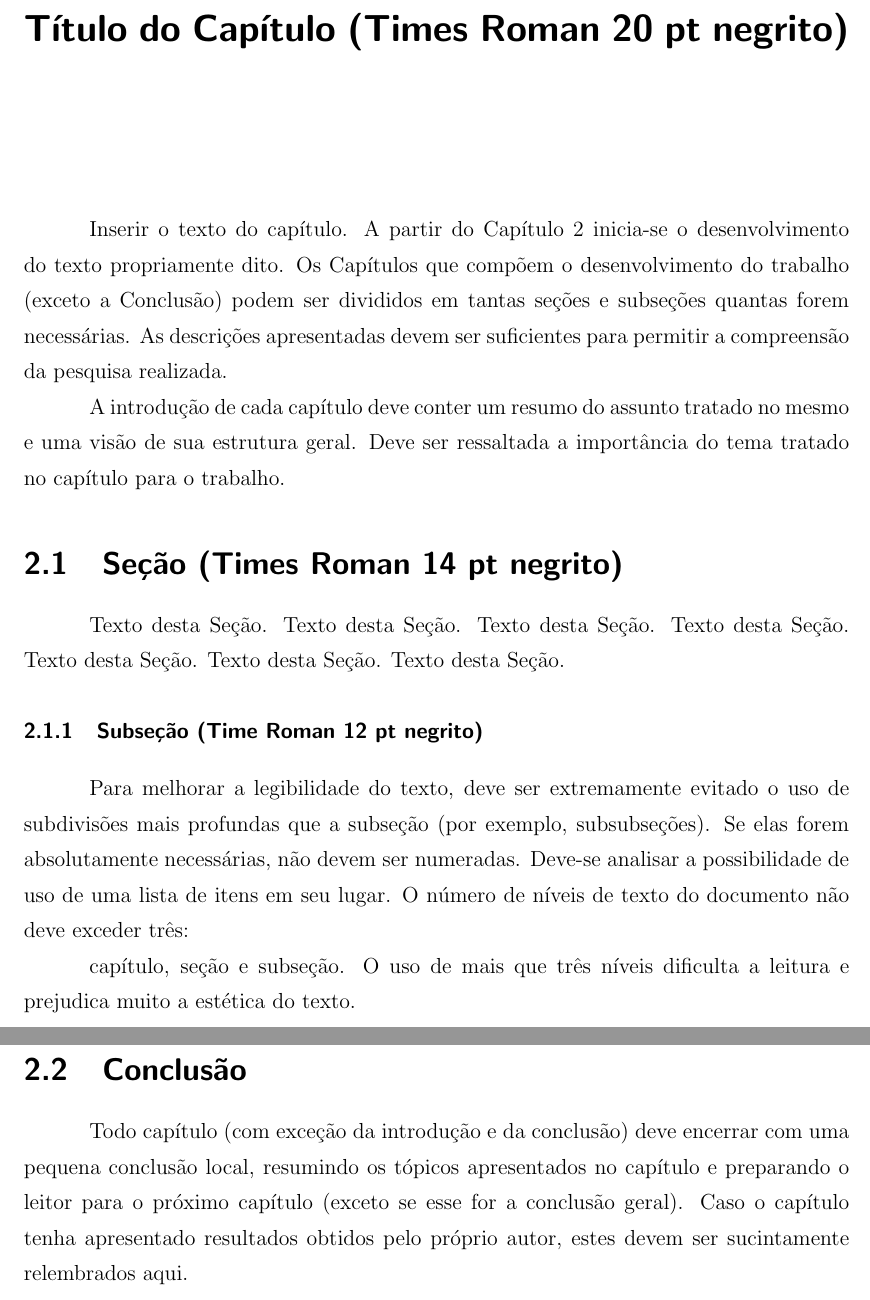
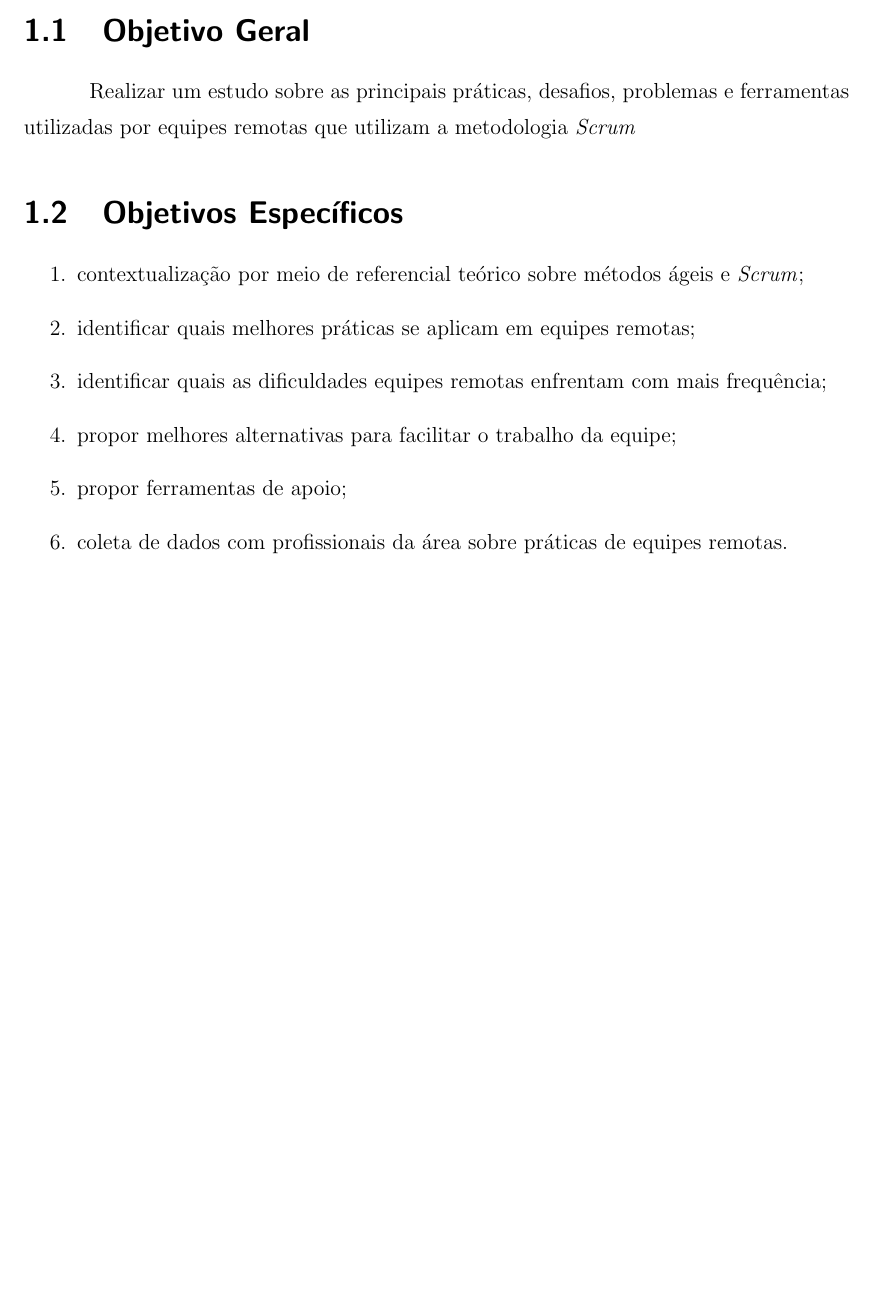
Before and after one commit to lccezinha/monografia, a LaTeX thesis (Monografia.tex): two parts of pages 15 and 16 of 20 before the commit and part of page 9 of 10 after it, the two joined at a grey line, cut at the place of the change, the shorter picture padded with empty space. Compiled offline with pdfLaTeX; the source files are stored in an older character set and shown here as Unicode; a LaTeX package or settings file that is missing is left out; a missing bibliography style is replaced by a similar one.

Commit message:
Criando Objetivos + limpando documento

```diff
--- a/Monografia.tex
+++ b/Monografia.tex
@@ -129,45 +110,18 @@ Porém mesmo que uma equipe seja parcialmente ou totalmente remota, ela ainda pr
 
 Este trabalho tem como objetivo apresentar o \textit{Scrum} voltado a equipes distribuídas, descrevendo suas práticas, diferenças encontradas entre equipes presenciais e distribuídas e quais ferramentas e práticas ser adotas para minimizar esse problemas.
 
-\chapter{Título do Capítulo (Times Roman 20 pt negrito)}\label{cap_2}
+\section{Objetivo Geral}
 
-Inserir o texto do capítulo. A partir do Capítulo \ref{cap_2}
-inicia-se o desenvolvimento do texto propriamente dito. Os
-Capítulos que compõem o desenvolvimento do trabalho (exceto a
-Conclusão) podem ser divididos em tantas seções e subseções
-quantas forem necessárias. As descrições apresentadas devem ser
-suficientes para permitir a compreensão da pesquisa realizada.
+Realizar um estudo sobre as principais práticas, desafios, problemas e ferramentas utilizadas por equipes
+remotas que utilizam a metodologia \textit{Scrum}
 
-A introdução de cada capítulo deve conter um resumo do assunto
-tratado no mesmo e uma visão de sua estrutura geral. Deve ser
-ressaltada a importância do tema tratado no capítulo para o
-trabalho.
+\section{Objetivos Específicos}
 
-\section{Seção (Times Roman 14 pt negrito)}
-
-Texto desta Seção. Texto desta Seção. Texto desta Seção. Texto
-desta Seção. Texto desta Seção. Texto desta Seção. Texto desta
-Seção.
-
-\subsection{Subseção (Time Roman 12 pt negrito)}
-
-Para melhorar a legibilidade do texto, deve ser extremamente
-evitado o uso de subdivisões mais profundas que a subseção (por
-exemplo, subsubseções). Se elas forem absolutamente necessárias,
-não devem ser numeradas. Deve-se analisar a possibilidade de uso
-de uma lista de itens em seu lugar. O número de níveis de texto do
-documento não deve exceder três:
-
-capítulo, seção e subseção. O uso de mais que três níveis
-dificulta a leitura e prejudica muito a estética do texto.
-
-\section{Conclusão}
-
-Todo capítulo (com exceção da introdução e da conclusão) deve
-encerrar com uma pequena conclusão local, resumindo os tópicos
-apresentados no capítulo e preparando o leitor para o próximo
-capítulo (exceto se esse for a conclusão geral). Caso o capítulo
-tenha apresentado resultados obtidos pelo próprio autor, estes
-devem ser sucintamente relembrados aqui.
-
-\chapter{Conclusão}
+\begin{enumerate}
+  \item contextualização por meio de referencial teórico sobre métodos ágeis e \textit{Scrum};
+  \item identificar quais melhores práticas se aplicam em equipes remotas;
+  \item identificar quais as dificuldades equipes remotas enfrentam com mais frequência;
+  \item propor melhores alternativas para facilitar o trabalho da equipe;
+  \item propor ferramentas de apoio;
+  \item coleta de dados com profissionais da área sobre práticas de equipes remotas.
+\end{enumerate}
```
Also changed, not shown: Monografia.pdf, Monografia.tex (101 more changed lines).
